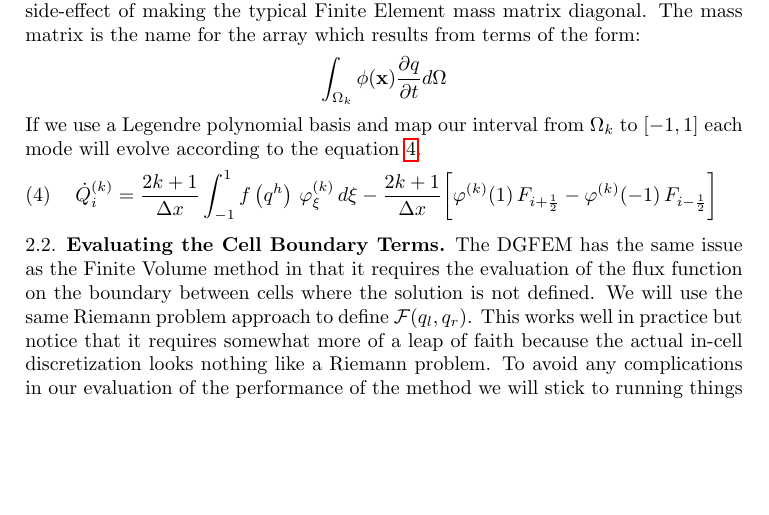
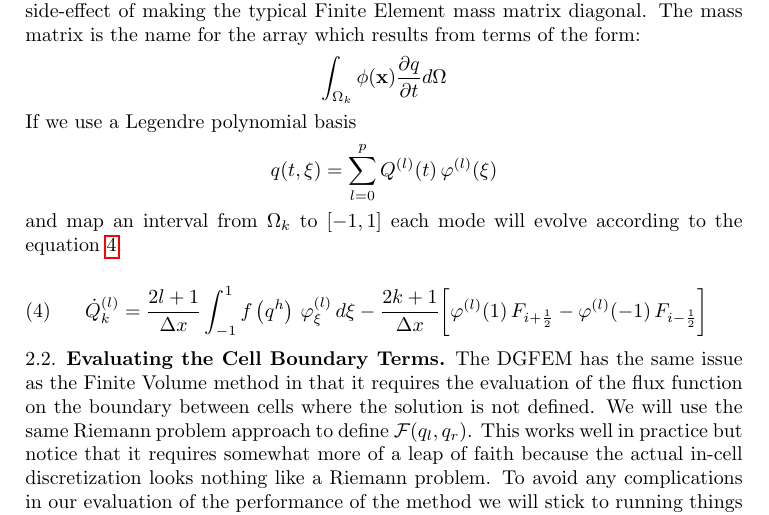
Before and after one commit to amath574w2015/am574-group02, a LaTeX paper (paper_draft/PadaptiveMethods.tex): part of page 2 of 6, cut so that both start at the same text, the shorter picture padded with empty space. Compiled offline with pdfLaTeX; a LaTeX package or settings file that is missing is left out.

Commit message:
updated paper

```diff
--- a/paper_draft/PadaptiveMethods.tex
+++ b/paper_draft/PadaptiveMethods.tex
@@ -145,14 +145,17 @@ form in equation \eqref{eq:weakform}.
  evolving higher order moments. This also has the nice side-effect of making the typical Finite Element mass matrix
  diagonal. The mass matrix is the name for the array which results from terms of the form:
  $$\int_{\Omega_k} \phi({\bf x}) \frac{\partial q}{\partial t} d\Omega $$
- If we use a Legendre polynomial basis and map our interval from $\Omega_k$ to $[-1,1]$ each
+ If we use a Legendre polynomial basis
+ \[ q(t,\xi) = \sum_{l=0}^p Q^{(l)}(t) \, \varphi^{(l)}(\xi) \]
+ and map an interval from $\Omega_k$ to $[-1,1]$ each
  mode will evolve according to the equation \ref{eq:modal}.
+
  	 \begin{equation}
- \dot{Q}^{(k)}_i =
-		\frac{2k +1}{\Delta x} \int_{-1}^{1} f \left( q^h \right) \, \varphi^{(k)}_{\xi}
+ \dot{Q}^{(l)}_k =
+		\frac{2 l +1}{\Delta x} \int_{-1}^{1} f \left( q^h \right) \, \varphi^{(l)}_{\xi}
 			 \, d\xi
 			 - \frac{2k +1}{\Delta x} \biggl[
-	 	\varphi^{(k)}(1) \, F_{i+\frac{1}{2}} - \varphi^{(k)}(-1) \, F_{i-\frac{1}{2}} \biggr]
+	 	\varphi^{(l)}(1) \, F_{i+\frac{1}{2}} - \varphi^{(l)}(-1) \, F_{i-\frac{1}{2}} \biggr]
 	 	\label{eq:modal}
  	 \end{equation}
 
```
